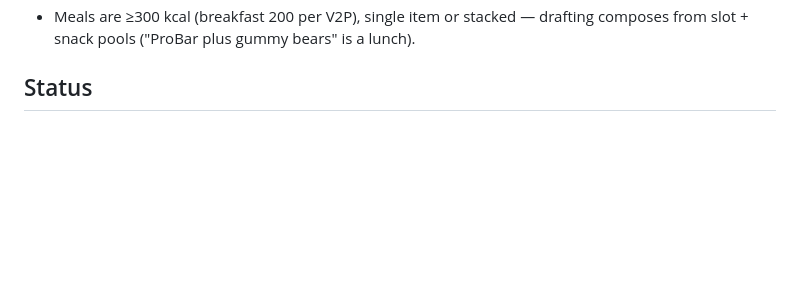
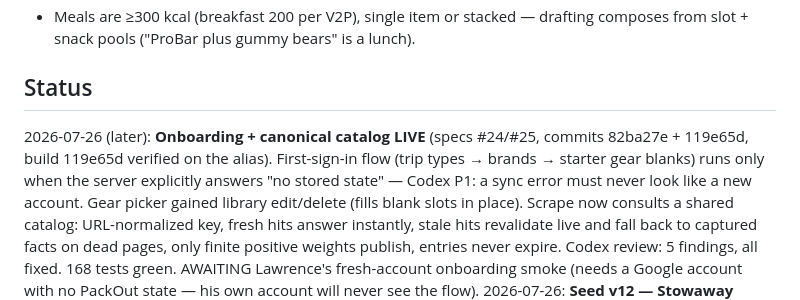
Before and after one commit to laltaffer/PackOut, a Markdown page: _brain.md, the part around the change. Rendered like a GitHub page; blank space fills up the shorter version.

Commit message:
Record onboarding + catalog ship in _brain.md
Co-Authored-By: Claude Fable 5 <noreply@anthropic.com>

```diff
--- a/_brain.md
+++ b/_brain.md
@@ -144,6 +144,17 @@ worse than a stale cache.
   composes from slot + snack pools ("ProBar plus gummy bears" is a lunch).
 
 ## Status
+2026-07-26 (later): **Onboarding + canonical catalog LIVE** (specs #24/#25,
+commits 82ba27e + 119e65d, build 119e65d verified on the alias). First-sign-in
+flow (trip types → brands → starter gear blanks) runs only when the server
+explicitly answers "no stored state" — Codex P1: a sync error must never look
+like a new account. Gear picker gained library edit/delete (fills blank slots
+in place). Scrape now consults a shared catalog: URL-normalized key, fresh
+hits answer instantly, stale hits revalidate live and fall back to captured
+facts on dead pages, only finite positive weights publish, entries never
+expire. Codex review: 5 findings, all fixed. 168 tests green. AWAITING
+Lawrence's fresh-account onboarding smoke (needs a Google account with no
+PackOut state — his own account will never see the flow).
 2026-07-26: **Seed v12 — Stowaway Gourmet + Packit Gourmet catalogs** (51
 single meals: 19 Stowaway, 32 Packit; bundles skipped per Lawrence). Per-pouch
 label values read from nutrition-panel images; sources + exceptions in
```
